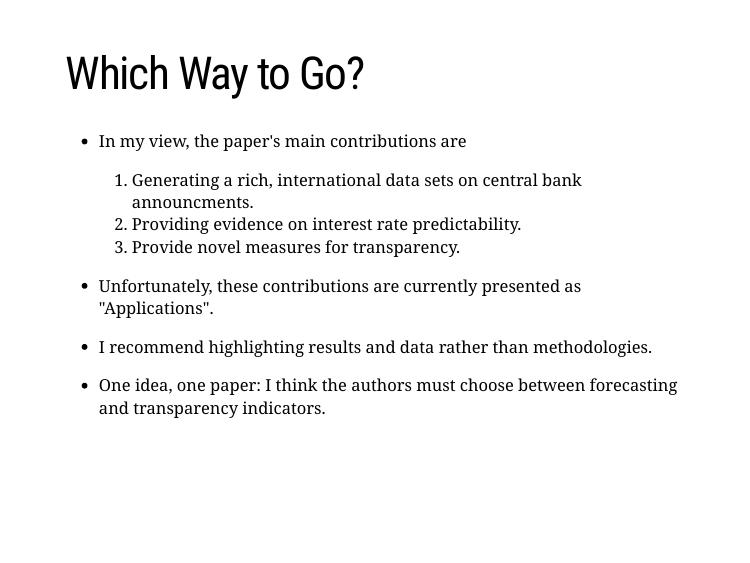
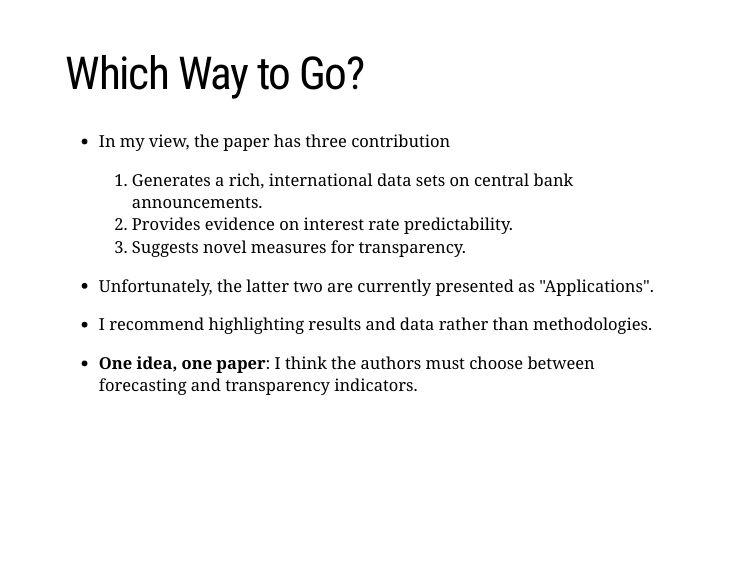
Before and after one commit to itamarcaspi/text_mining, an R Markdown document (index.Rmd): page 22 of 27. The pictures show the slides in the output file index.html that the author committed with the source; the slides are laid out offline by our stand-in for remark.js, each with all of its steps uncovered, in fonts that may differ from those the slides ask for, and without slide numbers, shadows or browser add-ons; a font, style sheet, LaTeX package, included part or bibliography that could not be used is replaced or left out; library style sheets and scripts come from the installed R packages.

Commit message:
final final update...

```diff
--- a/index.Rmd
+++ b/index.Rmd
@@ -375,17 +375,17 @@ class: title-slide-section-blue, center, middle
 
 # Which Way to Go?
 
-- In my view, the paper's main contributions are
+- In my view, the paper has three contribution
 
-  1. Generating a rich, international data sets on central bank announcments.
-  2. Providing evidence on interest rate predictability.
-  3. Provide novel measures for transparency.
+  1. Generates a rich, international data sets on central bank announcements.
+  2. Provides evidence on interest rate predictability.
+  3. Suggests novel measures for transparency.
 
-- Unfortunately, these contributions are currently presented as "Applications".
+- Unfortunately, the latter two are currently presented as "Applications".
 
 - I recommend highlighting results and data rather than methodologies.
 
-- One idea, one paper: I think the authors must choose between forecasting and transparency indicators.
+- __One idea, one paper__: I think the authors must choose between forecasting and transparency indicators.
 ---
 
 # Redefining the Forecasting Exercise
```
Also changed, not shown: index.html, index.Rmd (4 more changed lines).
